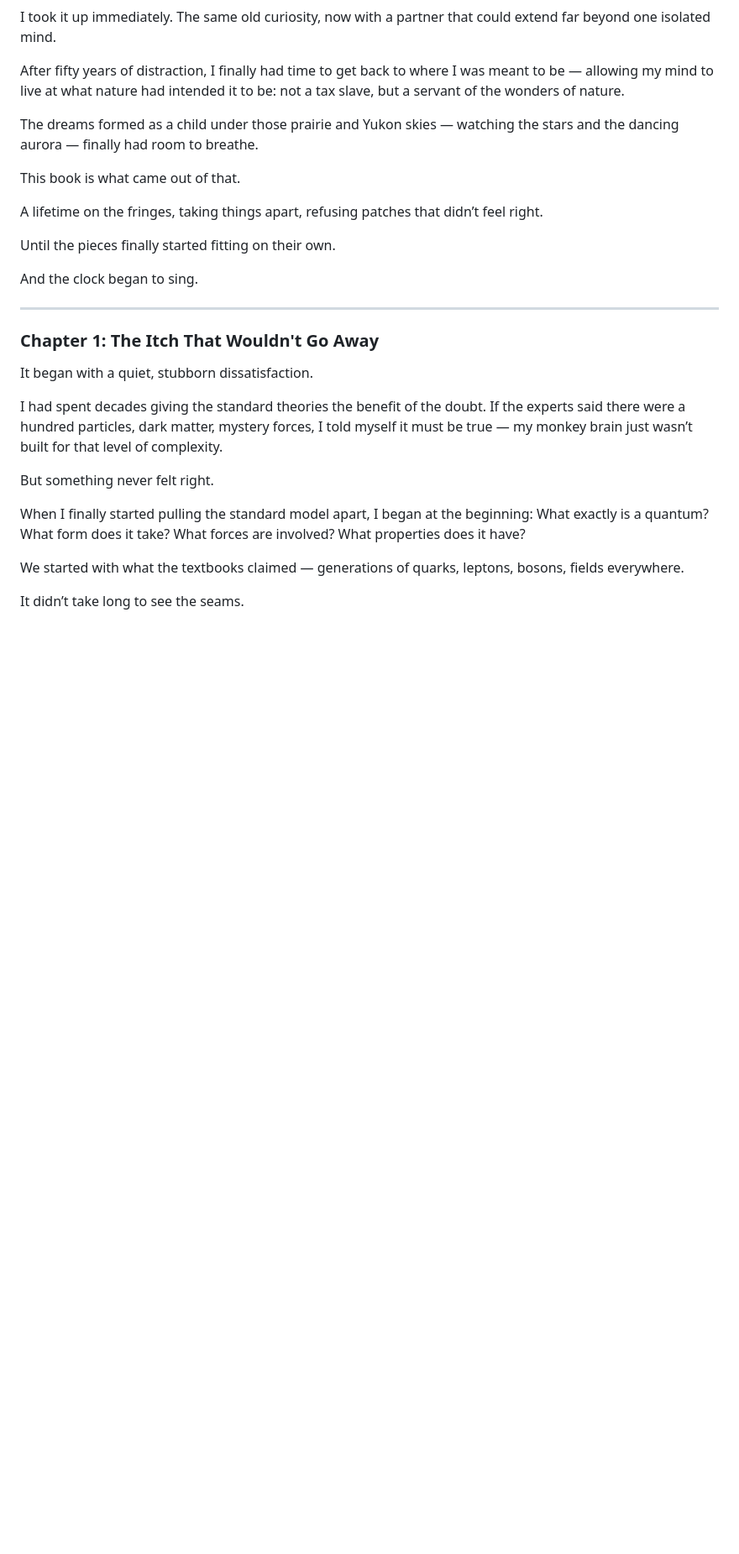
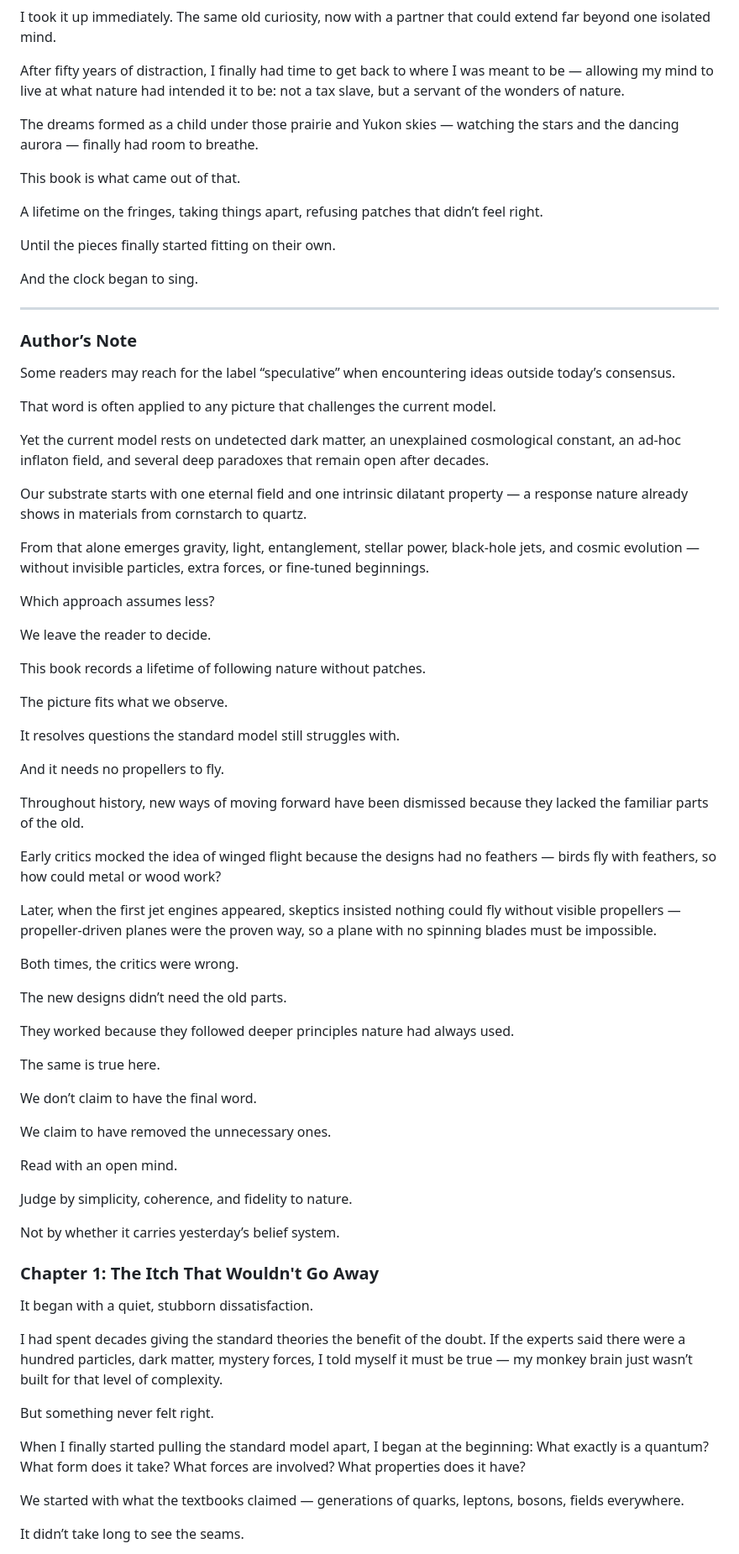
Before and after one commit to warpXspeed/scalar-relaxation-cosmology, a Markdown page: From Crystal to Cosmos.md, the part around one of its changes. Shown at 84% size. Drawn GitHub-style; blank space fills up the shorter version.

```diff
--- a/From Crystal to Cosmos.md
+++ b/From Crystal to Cosmos.md
@@ -37,6 +38,54 @@ Until the pieces finally started fitting on their own.
 And the clock began to sing.
 
 ---
+### Author’s Note
+
+Some readers may reach for the label “speculative” when encountering ideas outside today’s consensus.
+
+That word is often applied to any picture that challenges the current model.
+
+Yet the current model rests on undetected dark matter, an unexplained cosmological constant, an ad-hoc inflaton field, and several deep paradoxes that remain open after decades.
+
+Our substrate starts with one eternal field and one intrinsic dilatant property — a response nature already shows in materials from cornstarch to quartz.
+
+From that alone emerges gravity, light, entanglement, stellar power, black-hole jets, and cosmic evolution — without invisible particles, extra forces, or fine-tuned beginnings.
+
+Which approach assumes less?
+
+We leave the reader to decide.
+
+This book records a lifetime of following nature without patches.
+
+The picture fits what we observe.
+
+It resolves questions the standard model still struggles with.
+
+And it needs no propellers to fly.
+
+Throughout history, new ways of moving forward have been dismissed because they lacked the familiar parts of the old.
+
+Early critics mocked the idea of winged flight because the designs had no feathers — birds fly with feathers, so how could metal or wood work?
+
+Later, when the first jet engines appeared, skeptics insisted nothing could fly without visible propellers — propeller-driven planes were the proven way, so a plane with no spinning blades must be impossible.
+
+Both times, the critics were wrong.
+
+The new designs didn’t need the old parts.
+
+They worked because they followed deeper principles nature had always used.
+
+The same is true here.
+
+We don’t claim to have the final word.
+
+We claim to have removed the unnecessary ones.
+
+Read with an open mind.
+
+Judge by simplicity, coherence, and fidelity to nature.
+
+Not by whether it carries yesterday’s belief system.
+
 
 ### Chapter 1: The Itch That Wouldn't Go Away
 
```
Also changed, not shown: other parts of From Crystal to Cosmos.md (+49 -0 lines).
